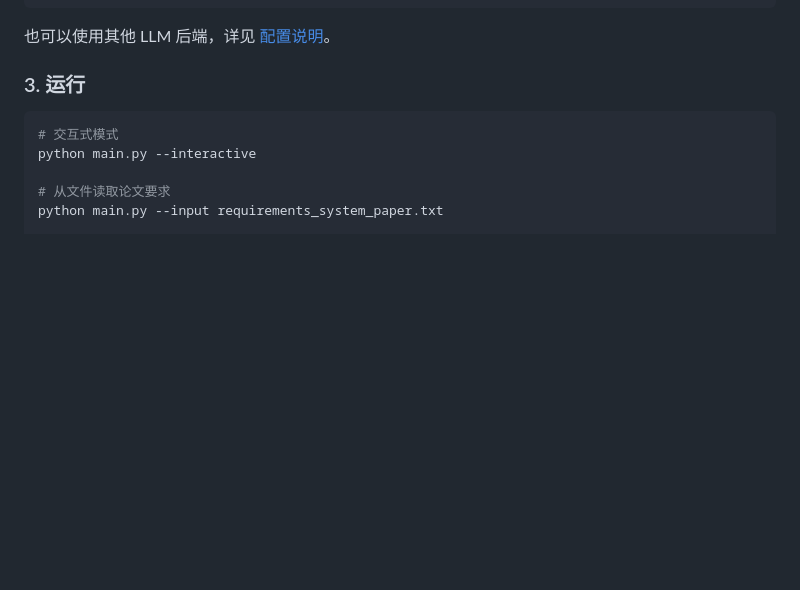
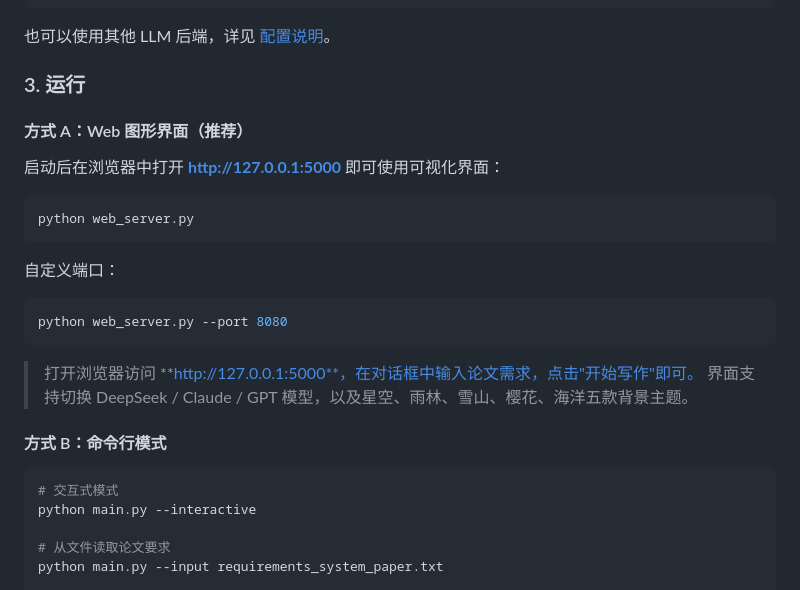
Before and after one commit to handsomemorgan/scholar_paper_writing, a Markdown page: README.md, the part around the change. GitHub-like rendering; blank space fills up the shorter version.

Commit message:
docs: README 新增 Web GUI 入口说明，引导用户访问 http://127.0.0.1:5000

````diff
--- a/README.md
+++ b/README.md
@@ -121,6 +121,24 @@ DEEPSEEK_API_KEY=sk-your-deepseek-api-key
 
 ### 3. 运行
 
+#### 方式 A：Web 图形界面（推荐）
+
+启动后在浏览器中打开 **http://127.0.0.1:5000** 即可使用可视化界面：
+
+```bash
+python web_server.py
+```
+
+自定义端口：
+```bash
+python web_server.py --port 8080
+```
+
+> 打开浏览器访问 **http://127.0.0.1:5000**，在对话框中输入论文需求，点击"开始写作"即可。
+> 界面支持切换 DeepSeek / Claude / GPT 模型，以及星空、雨林、雪山、樱花、海洋五款背景主题。
+
+#### 方式 B：命令行模式
+
 ```bash
 # 交互式模式
 python main.py --interactive
````
